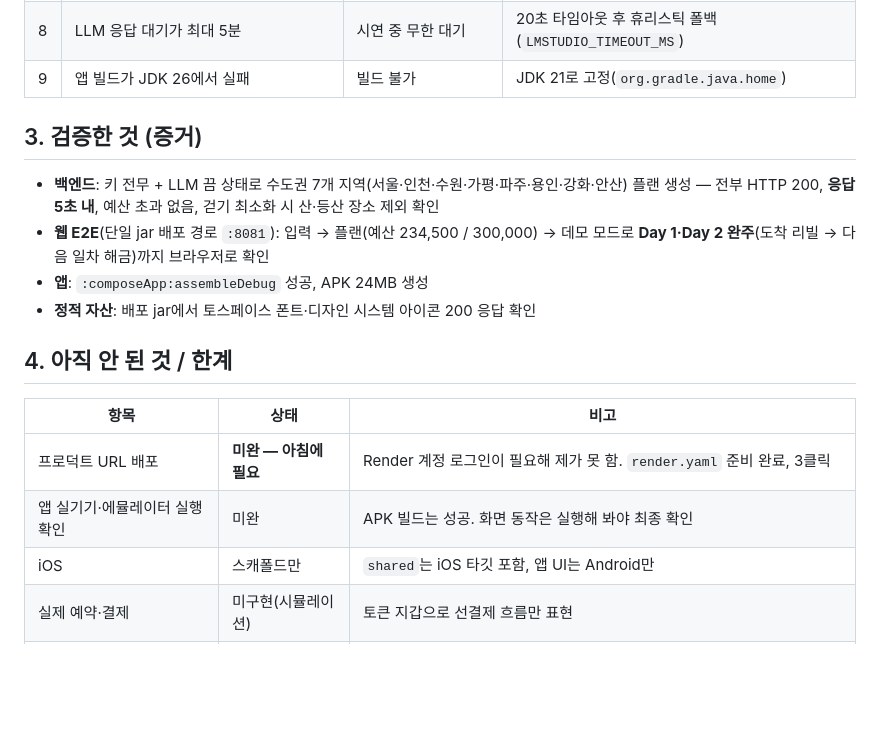
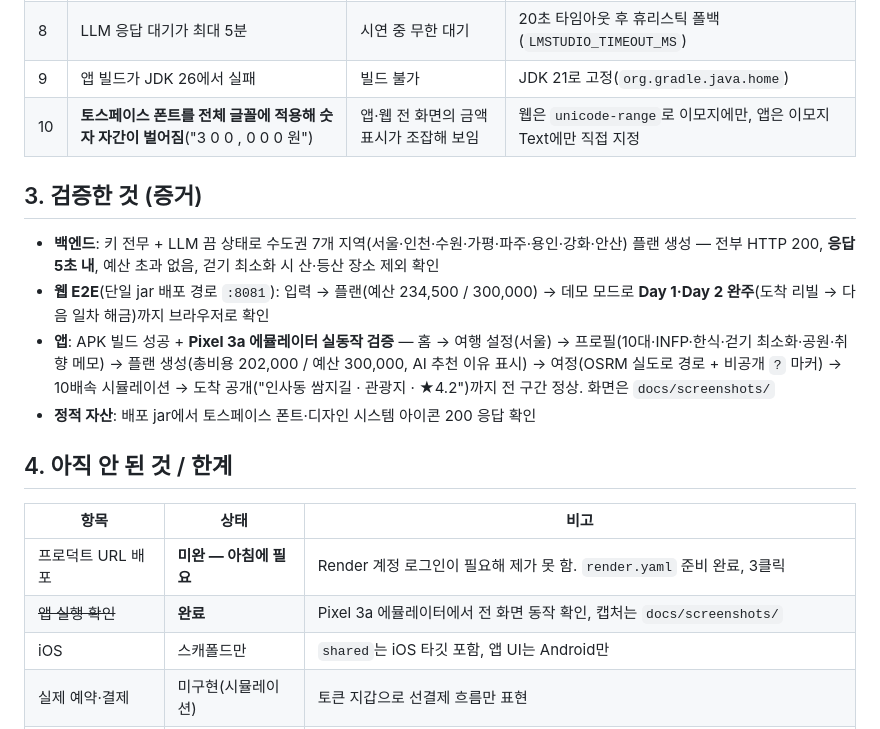
Before and after one commit to SKARCH218/ttarawayou, a Markdown page: docs/작업_보고서.md, the part around the change. Drawn GitHub-style; blank space fills up the shorter version.

Commit message:
docs: 작업 보고서에 앱 실동작 검증 결과·폰트 이슈 반영
Co-Authored-By: Claude Fable 5 <noreply@anthropic.com>

```diff
--- a/docs/작업_보고서.md
+++ b/docs/작업_보고서.md
@@ -42,6 +42,7 @@
 | 7 | TMAP 쿼터 초과(429) 시 플랜 생성 실패 | 키가 있어도 데모 중단 | 수도권 시드 데이터 폴백 — **키 없이도 전체 플로우 동작** |
 | 8 | LLM 응답 대기가 최대 5분 | 시연 중 무한 대기 | 20초 타임아웃 후 휴리스틱 폴백(`LMSTUDIO_TIMEOUT_MS`) |
 | 9 | 앱 빌드가 JDK 26에서 실패 | 빌드 불가 | JDK 21로 고정(`org.gradle.java.home`) |
+| 10 | **토스페이스 폰트를 전체 글꼴에 적용해 숫자 자간이 벌어짐**("3 0 0 , 0 0 0 원") | 앱·웹 전 화면의 금액 표시가 조잡해 보임 | 웹은 `unicode-range`로 이모지에만, 앱은 이모지 Text에만 직접 지정 |
 
 ## 3. 검증한 것 (증거)
 
@@ -49,7 +50,11 @@
   플랜 생성 — 전부 HTTP 200, **응답 5초 내**, 예산 초과 없음, 걷기 최소화 시 산·등산 장소 제외 확인
 - **웹 E2E**(단일 jar 배포 경로 `:8081`): 입력 → 플랜(예산 234,500 / 300,000) →
   데모 모드로 **Day 1·Day 2 완주**(도착 리빌 → 다음 일차 해금)까지 브라우저로 확인
-- **앱**: `:composeApp:assembleDebug` 성공, APK 24MB 생성
+- **앱**: APK 빌드 성공 + **Pixel 3a 에뮬레이터 실동작 검증** —
+  홈 → 여행 설정(서울) → 프로필(10대·INFP·한식·걷기 최소화·공원·취향 메모)
+  → 플랜 생성(총비용 202,000 / 예산 300,000, AI 추천 이유 표시)
+  → 여정(OSRM 실도로 경로 + 비공개 `?` 마커) → 10배속 시뮬레이션
+  → 도착 공개("인사동 쌈지길 · 관광지 · ★4.2")까지 전 구간 정상. 화면은 `docs/screenshots/`
 - **정적 자산**: 배포 jar에서 토스페이스 폰트·디자인 시스템 아이콘 200 응답 확인
 
 ## 4. 아직 안 된 것 / 한계
@@ -57,7 +62,7 @@
 | 항목 | 상태 | 비고 |
 |---|---|---|
 | 프로덕트 URL 배포 | **미완 — 아침에 필요** | Render 계정 로그인이 필요해 제가 못 함. `render.yaml` 준비 완료, 3클릭 |
-| 앱 실기기·에뮬레이터 실행 확인 | 미완 | APK 빌드는 성공. 화면 동작은 실행해 봐야 최종 확인 |
+| ~~앱 실행 확인~~ | **완료** | Pixel 3a 에뮬레이터에서 전 화면 동작 확인, 캡처는 `docs/screenshots/` |
 | iOS | 스캐폴드만 | `shared`는 iOS 타깃 포함, 앱 UI는 Android만 |
 | 실제 예약·결제 | 미구현(시뮬레이션) | 토큰 지갑으로 선결제 흐름만 표현 |
 | 장소 가격·평점 | 추정치 | TMAP POI에 가격이 없어 결정적 추정값 부여. 시드는 현실적 추정. **발표 시 밝히는 게 안전** |
```
